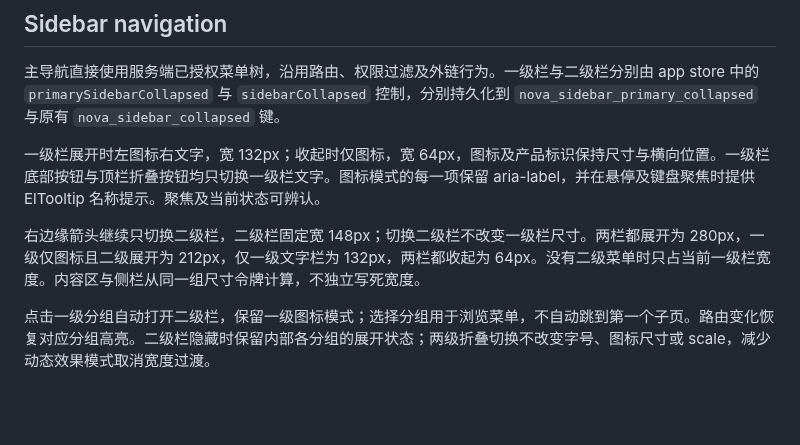
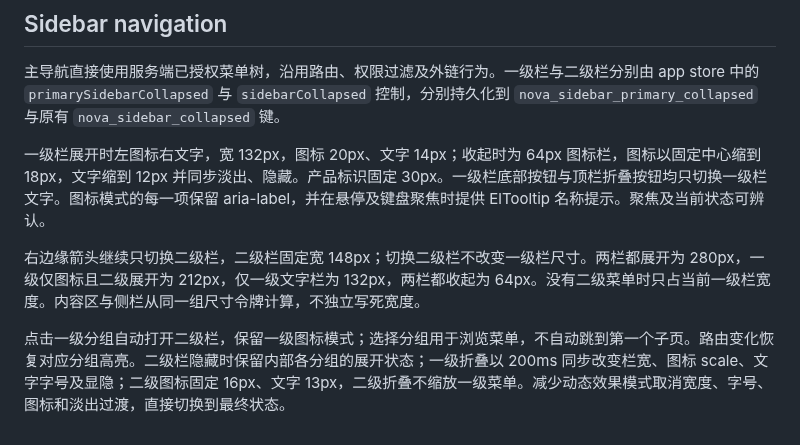
Before and after one commit to Jackson366/kasinlo-erp, a Markdown page: UX-CONTRACT.md, the part around the change. GitHub-like rendering; blank space fills up the shorter version.

```diff
--- a/UX-CONTRACT.md
+++ b/UX-CONTRACT.md
@@ -46,8 +46,8 @@
 
 主导航直接使用服务端已授权菜单树，沿用路由、权限过滤及外链行为。一级栏与二级栏分别由 app store 中的 `primarySidebarCollapsed` 与 `sidebarCollapsed` 控制，分别持久化到 `nova_sidebar_primary_collapsed` 与原有 `nova_sidebar_collapsed` 键。
 
-一级栏展开时左图标右文字，宽 132px；收起时仅图标，宽 64px，图标及产品标识保持尺寸与横向位置。一级栏底部按钮与顶栏折叠按钮均只切换一级栏文字。图标模式的每一项保留 aria-label，并在悬停及键盘聚焦时提供 ElTooltip 名称提示。聚焦及当前状态可辨认。
+一级栏展开时左图标右文字，宽 132px，图标 20px、文字 14px；收起时为 64px 图标栏，图标以固定中心缩到 18px，文字缩到 12px 并同步淡出、隐藏。产品标识固定 30px。一级栏底部按钮与顶栏折叠按钮均只切换一级栏文字。图标模式的每一项保留 aria-label，并在悬停及键盘聚焦时提供 ElTooltip 名称提示。聚焦及当前状态可辨认。
 
 右边缘箭头继续只切换二级栏，二级栏固定宽 148px；切换二级栏不改变一级栏尺寸。两栏都展开为 280px，一级仅图标且二级展开为 212px，仅一级文字栏为 132px，两栏都收起为 64px。没有二级菜单时只占当前一级栏宽度。内容区与侧栏从同一组尺寸令牌计算，不独立写死宽度。
 
-点击一级分组自动打开二级栏，保留一级图标模式；选择分组用于浏览菜单，不自动跳到第一个子页。路由变化恢复对应分组高亮。二级栏隐藏时保留内部各分组的展开状态；两级折叠切换不改变字号、图标尺寸或 scale，减少动态效果模式取消宽度过渡。
+点击一级分组自动打开二级栏，保留一级图标模式；选择分组用于浏览菜单，不自动跳到第一个子页。路由变化恢复对应分组高亮。二级栏隐藏时保留内部各分组的展开状态；一级折叠以 200ms 同步改变栏宽、图标 scale、文字字号及显隐；二级图标固定 16px、文字 13px，二级折叠不缩放一级菜单。减少动态效果模式取消宽度、字号、图标和淡出过渡，直接切换到最终状态。
```
Also changed, not shown: DESIGN.md (+2 -2 lines), docs/SIDEBAR_VISUAL.md (+2 -2 lines), docs/images/sidebar-icons-only.png, docs/images/sidebar-primary-icons.png, docs/images/sidebar-visual-dark.png, docs/images/sidebar-visual-light.png, 2 other files.
